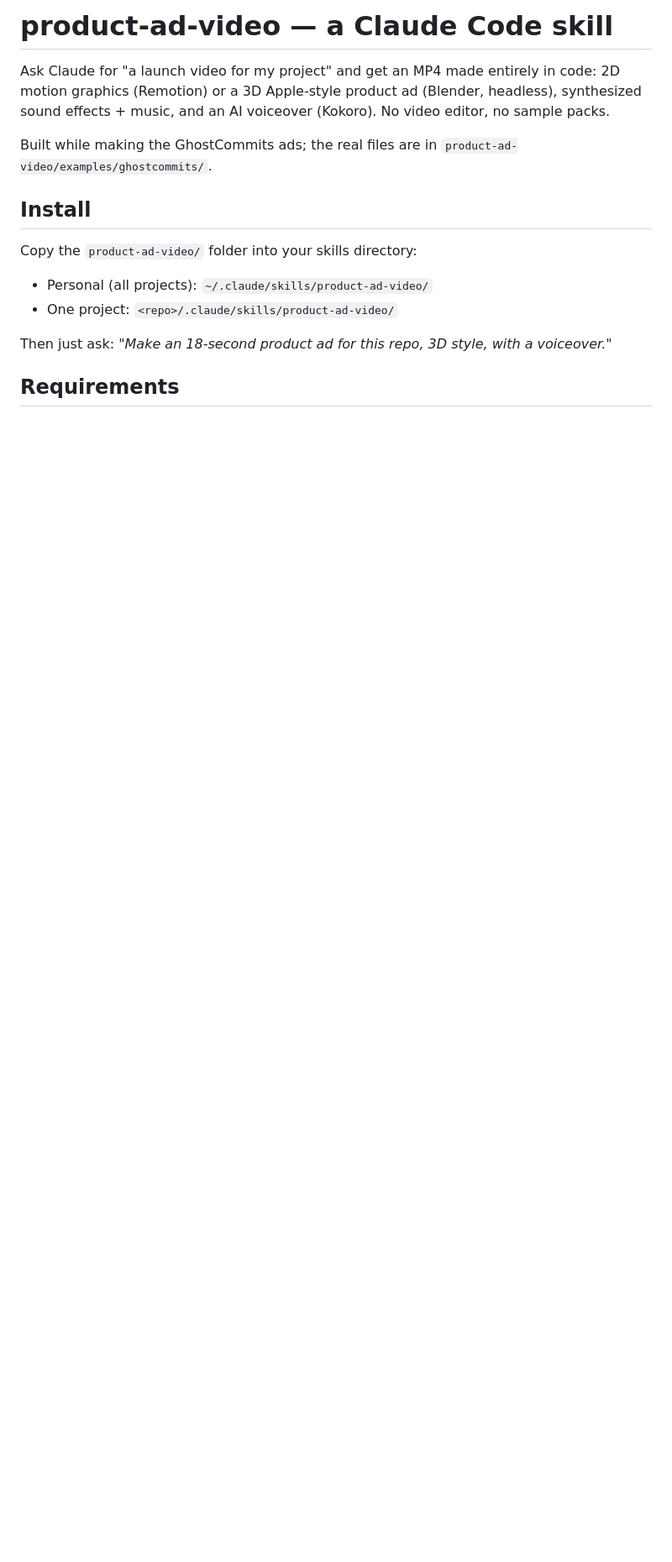
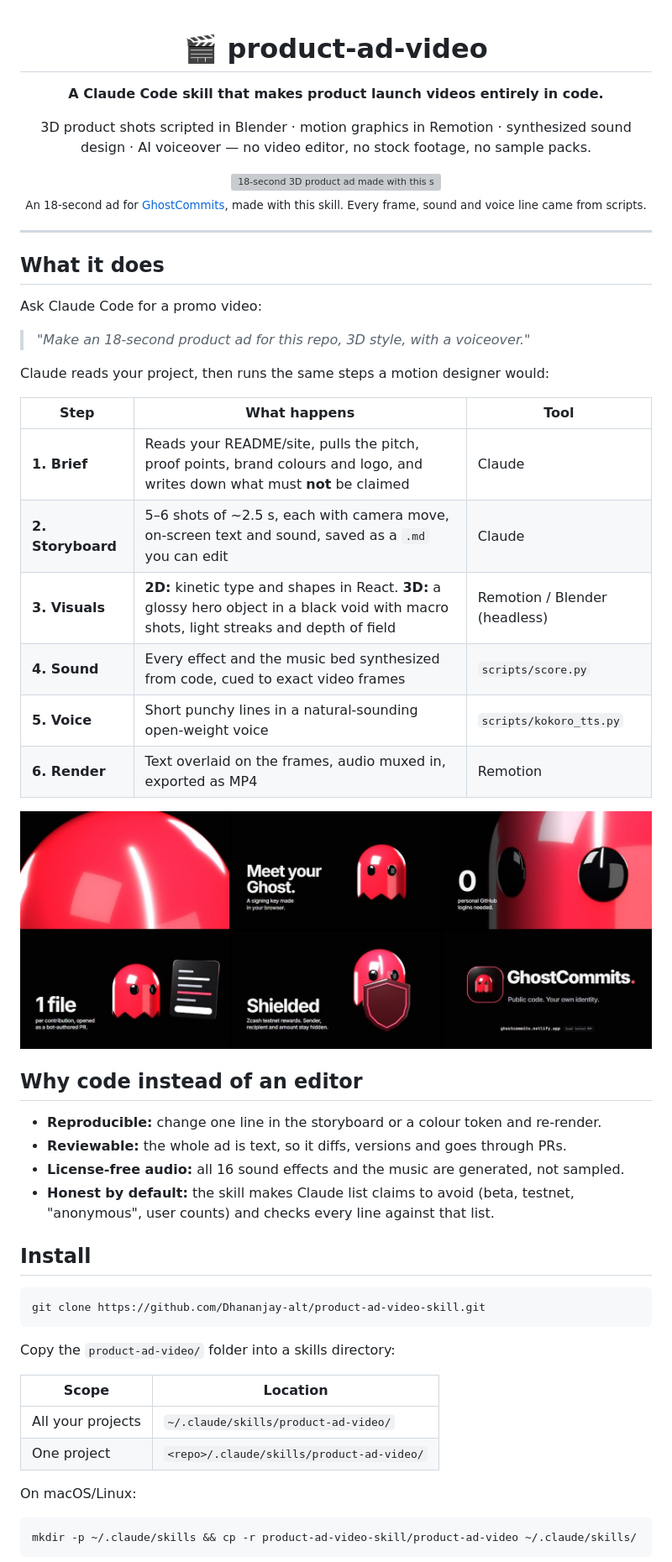
Before and after one commit to Dhananjay-alt/product-ad-video-skill, a Markdown page: README.md, the part around one of its changes. Shown at 84% size. Rendered like a GitHub page; pictures changed too: assets/shots.jpg (added); blank space fills up the shorter version; grey boxes are pictures that could not be loaded.

````diff
--- a/README.md
+++ b/README.md
@@ -1,19 +1,61 @@
-# product-ad-video — a Claude Code skill
+<div align="center">
 
-Ask Claude for "a launch video for my project" and get an MP4 made entirely in code:
-2D motion graphics (Remotion) or a 3D Apple-style product ad (Blender, headless),
-synthesized sound effects + music, and an AI voiceover (Kokoro). No video editor, no sample packs.
+# 🎬 product-ad-video
 
-Built while making the GhostCommits ads; the real files are in `product-ad-video/examples/ghostcommits/`.
+**A Claude Code skill that makes product launch videos entirely in code.**
+
+3D product shots scripted in Blender · motion graphics in Remotion · synthesized sound design · AI voiceover
+— no video editor, no stock footage, no sample packs.
+
+<img src="assets/preview.gif" alt="18-second 3D product ad made with this skill" width="720">
+
+<sub>An 18-second ad for <a href="https://ghostcommits.netlify.app">GhostCommits</a>, made with this skill. Every frame, sound and voice line came from scripts.</sub>
+
+</div>
+
+---
+
+## What it does
+
+Ask Claude Code for a promo video:
+
+> *"Make an 18-second product ad for this repo, 3D style, with a voiceover."*
+
+Claude reads your project, then runs the same steps a motion designer would:
+
+| Step | What happens | Tool |
+|---|---|---|
+| **1. Brief** | Reads your README/site, pulls the pitch, proof points, brand colours and logo, and writes down what must **not** be claimed | Claude |
+| **2. Storyboard** | 5–6 shots of ~2.5 s, each with camera move, on-screen text and sound, saved as a `.md` you can edit | Claude |
+| **3. Visuals** | **2D:** kinetic type and shapes in React. **3D:** a glossy hero object in a black void with macro shots, light streaks and depth of field | Remotion / Blender (headless) |
+| **4. Sound** | Every effect and the music bed synthesized from code, cued to exact video frames | `scripts/score.py` |
+| **5. Voice** | Short punchy lines in a natural-sounding open-weight voice | `scripts/kokoro_tts.py` |
+| **6. Render** | Text overlaid on the frames, audio muxed in, exported as MP4 | Remotion |
+
+<img src="assets/shots.jpg" alt="Six shots from the example ad" width="100%">
+
+## Why code instead of an editor
+
+- **Reproducible:** change one line in the storyboard or a colour token and re-render.
+- **Reviewable:** the whole ad is text, so it diffs, versions and goes through PRs.
+- **License-free audio:** all 16 sound effects and the music are generated, not sampled.
+- **Honest by default:** the skill makes Claude list claims to avoid (beta, testnet, "anonymous", user counts) and checks every line against that list.
 
 ## Install
 
-Copy the `product-ad-video/` folder into your skills directory:
+```bash
+git clone https://github.com/Dhananjay-alt/product-ad-video-skill.git
+```
 
-- Personal (all projects): `~/.claude/skills/product-ad-video/`
-- One project: `<repo>/.claude/skills/product-ad-video/`
+Copy the `product-ad-video/` folder into a skills directory:
 
-Then just ask: *"Make an 18-second product ad for this repo, 3D style, with a voiceover."*
+| Scope | Location |
+|---|---|
+| All your projects | `~/.claude/skills/product-ad-video/` |
+| One project | `<repo>/.claude/skills/product-ad-video/` |
 
-## Requirements
+On macOS/Linux:
+```bash
+mkdir -p ~/.claude/skills && cp -r product-ad-video-skill/product-ad-video ~/.claude/skills/
+```
 
````
Also changed, not shown: other parts of README.md (+88 -22 lines), 1 other file.
